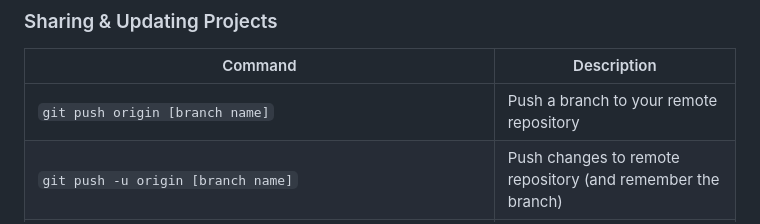
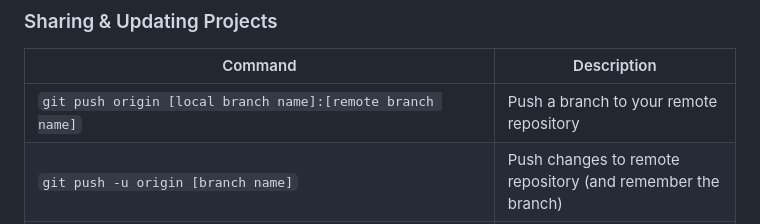
Before and after one commit to shawzyen/shawzyen.github.io, a Markdown page: README.md, the part around the change. Drawn GitHub-style.

```diff
--- a/README.md
+++ b/README.md
@@ -50,7 +50,7 @@ _A list of my commonly used Git commands_
 
 | Command | Description |
 | ------- | ----------- |
-| `git push origin [branch name]` | Push a branch to your remote repository |
+| `git push origin [local branch name]:[remote branch name]` | Push a branch to your remote repository |
 | `git push -u origin [branch name]` | Push changes to remote repository (and remember the branch) |
 | `git push` | Push changes to remote repository (remembered branch) |
 | `git push origin --delete [branch name]` | Delete a remote branch |
```
